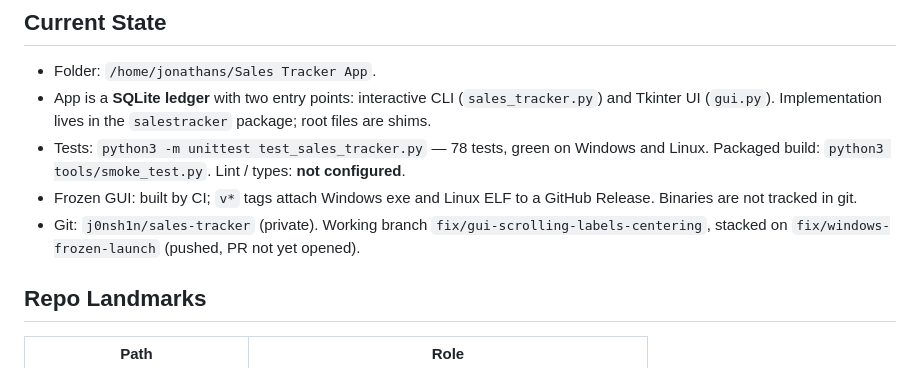
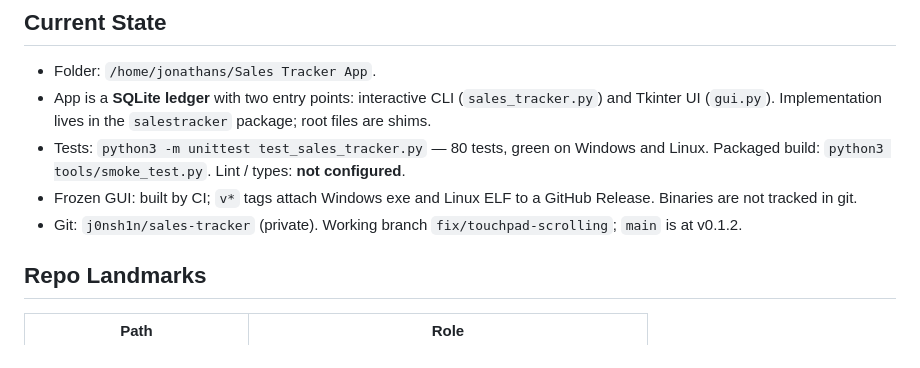
Before and after one commit to j0nsh1n/sales-tracker, a Markdown page: context.md, the part around the change. Rendered like a GitHub page.

Commit message:
docs: correct the test count and branch in context.md
Left stale by the previous commit.

Co-Authored-By: Claude Opus 5 <noreply@anthropic.com>

```diff
--- a/context.md
+++ b/context.md
@@ -5,14 +5,13 @@
 - App is a **SQLite ledger** with two entry points: interactive CLI
   (`sales_tracker.py`) and Tkinter UI (`gui.py`). Implementation lives in
   the `salestracker` package; root files are shims.
-- Tests: `python3 -m unittest test_sales_tracker.py` — 78 tests, green on
+- Tests: `python3 -m unittest test_sales_tracker.py` — 80 tests, green on
   Windows and Linux. Packaged build: `python3 tools/smoke_test.py`.
   Lint / types: **not configured**.
 - Frozen GUI: built by CI; `v*` tags attach Windows exe and Linux ELF to
   a GitHub Release. Binaries are not tracked in git.
 - Git: `j0nsh1n/sales-tracker` (private). Working branch
-  `fix/gui-scrolling-labels-centering`, stacked on
-  `fix/windows-frozen-launch` (pushed, PR not yet opened).
+  `fix/touchpad-scrolling`; `main` is at v0.1.2.
 
 ## Repo Landmarks
 | Path | Role |
```
